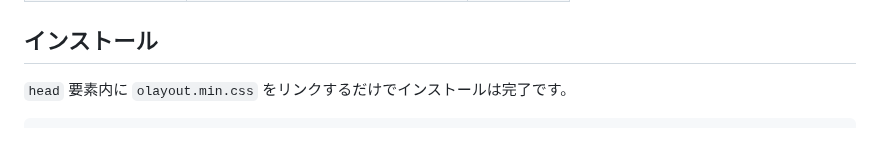
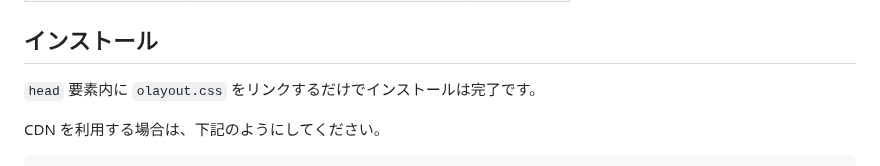
Before and after one commit to hilosiva/OlayoutCSS, a Markdown page: README.md, the part around one of its changes. Drawn GitHub-style; blank space fills up the shorter version.

Commit message:
UPDAT: Change CDN URL

````diff
--- a/README.md
+++ b/README.md
@@ -27,6 +27,8 @@ Olayout は 俺流の「これさえあればだいたいのレイアウトが
 
 ## インストール
 
-`head` 要素内に `olayout.min.css` をリンクするだけでインストールは完了です。
+`head` 要素内に `olayout.css` をリンクするだけでインストールは完了です。
+
+CDN を利用する場合は、下記のようにしてください。
 
 ```html
````
Also changed, not shown: other parts of README.md (+1 -1 lines).
